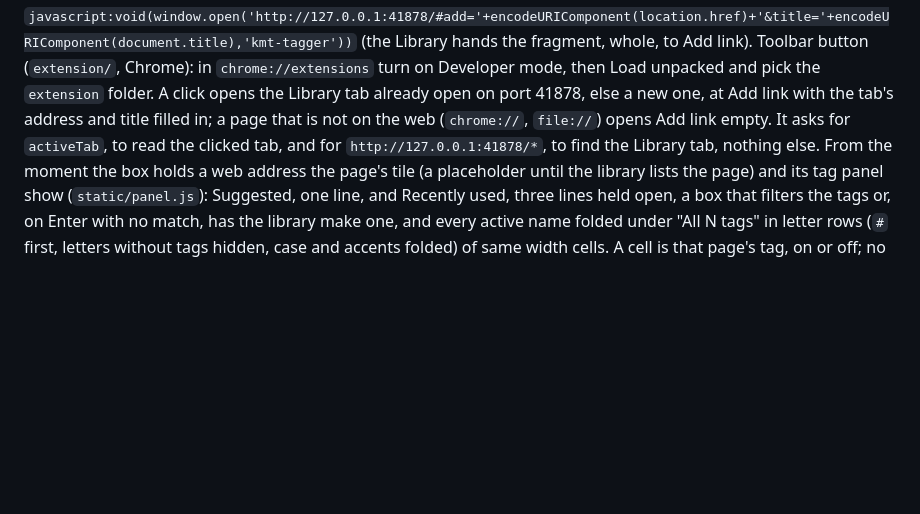
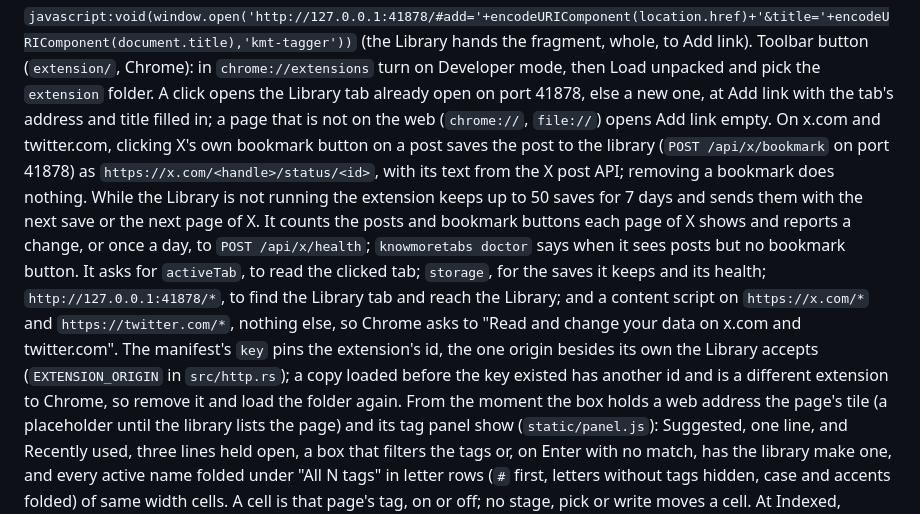
Before and after one commit to littleorgans/knowmoretabs, a Markdown page: lab/tagger/README.md, the part around the change. Drawn GitHub-style; blank space fills up the shorter version.

```diff
--- a/lab/tagger/README.md
+++ b/lab/tagger/README.md
@@ -125,8 +125,18 @@ Bookmarklet (Chrome's bookmarks bar):
 (the Library hands the fragment, whole, to Add link).
 Toolbar button (`extension/`, Chrome): in `chrome://extensions` turn on Developer mode, then Load unpacked and pick
 the `extension` folder. A click opens the Library tab already open on port 41878, else a new one, at Add link with the
-tab's address and title filled in; a page that is not on the web (`chrome://`, `file://`) opens Add link empty. It asks
-for `activeTab`, to read the clicked tab, and for `http://127.0.0.1:41878/*`, to find the Library tab, nothing else.
+tab's address and title filled in; a page that is not on the web (`chrome://`, `file://`) opens Add link empty. On
+x.com and twitter.com, clicking X's own bookmark button on a post saves the post to the library (`POST /api/x/bookmark`
+on port 41878) as `https://x.com/<handle>/status/<id>`, with its text from the X post API; removing a bookmark does
+nothing. While the Library is not running the extension keeps up to 50 saves for 7 days and sends them with the next
+save or the next page of X. It counts the posts and bookmark buttons each page of X shows and reports a change, or once
+a day, to `POST /api/x/health`; `knowmoretabs doctor` says when it sees posts but no bookmark button. It asks for
+`activeTab`, to read the clicked tab; `storage`, for the saves it keeps and its health; `http://127.0.0.1:41878/*`, to
+find the Library tab and reach the Library; and a content script on `https://x.com/*` and `https://twitter.com/*`,
+nothing else, so Chrome asks to "Read and change your data on x.com and twitter.com". The manifest's `key` pins the
+extension's id, the one origin besides its own the Library accepts (`EXTENSION_ORIGIN` in `src/http.rs`); a copy
+loaded before the key existed has another id and is a different extension to Chrome, so remove it and load the
+folder again.
 From the moment the box holds a web address the page's tile (a placeholder until the library lists the page) and its
 tag panel show (`static/panel.js`): Suggested, one line, and Recently used, three lines held open, a box that
 filters the tags or, on Enter with no match, has the library make one, and every active name folded under "All N tags" in letter rows
```
Also changed, not shown: README.md (+17 -6 lines).
